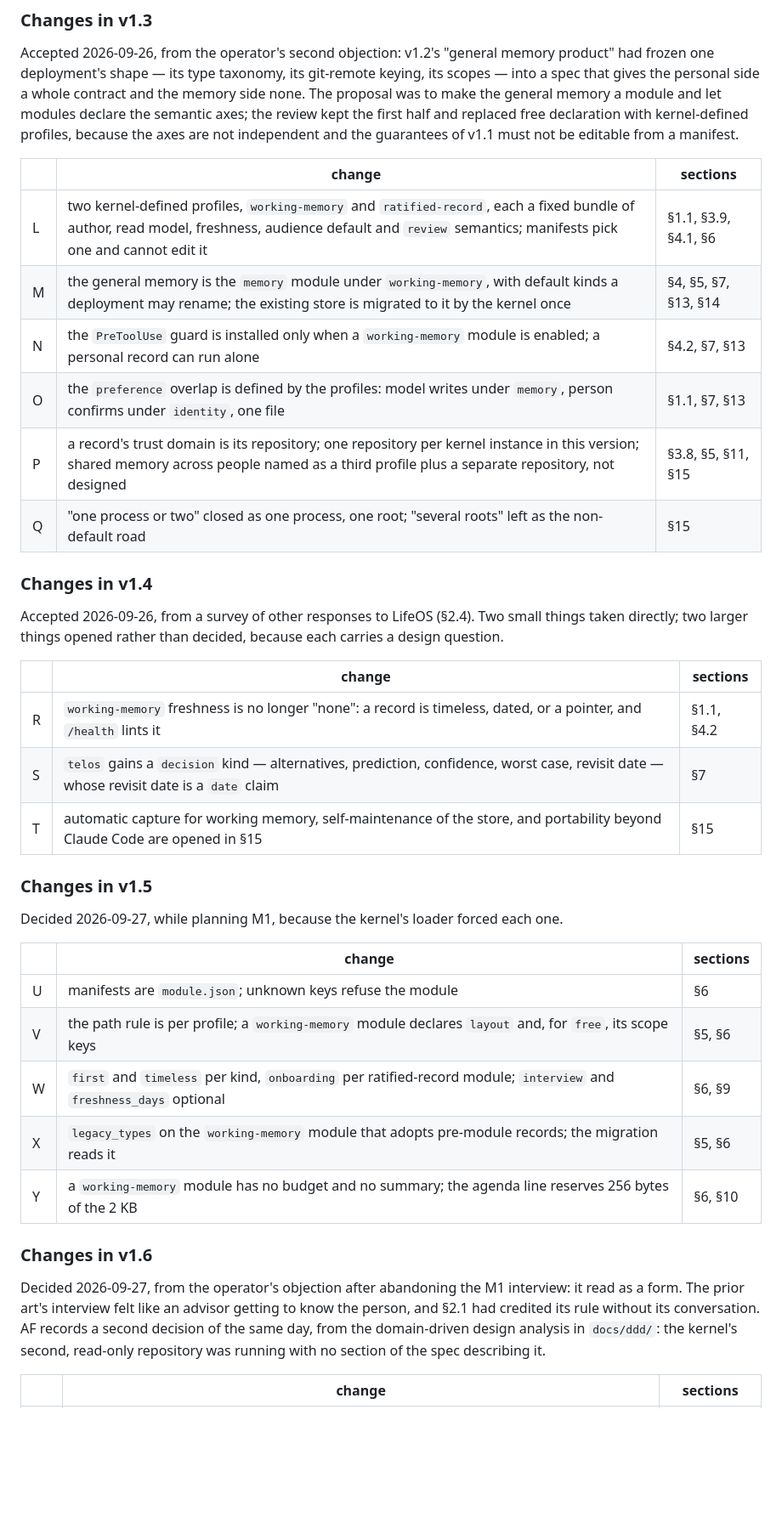
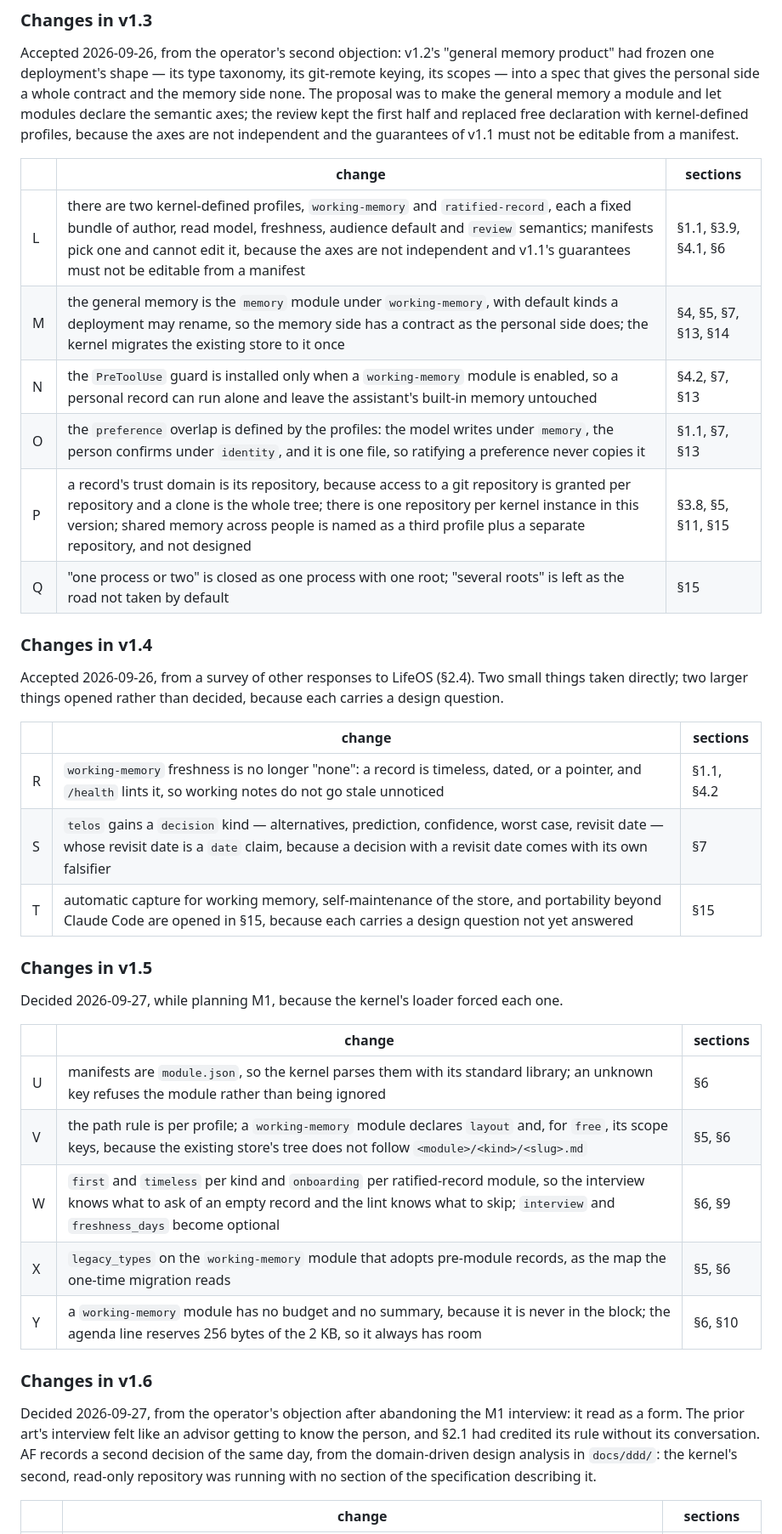
Before and after one commit to allanschon/brabeus, a Markdown page: docs/personal-context-system-v1.md, the part around one of its changes. Shown at 85% size. Rendered like a GitHub page; blank space fills up the shorter version.

```diff
--- a/docs/personal-context-system-v1.md
+++ b/docs/personal-context-system-v1.md
@@ -831,12 +849,12 @@ independent and the guarantees of v1.1 must not be editable from a manifest.
 
 | | change | sections |
 |---|---|---|
-| L | two kernel-defined profiles, `working-memory` and `ratified-record`, each a fixed bundle of author, read model, freshness, audience default and `review` semantics; manifests pick one and cannot edit it | §1.1, §3.9, §4.1, §6 |
-| M | the general memory is the `memory` module under `working-memory`, with default kinds a deployment may rename; the existing store is migrated to it by the kernel once | §4, §5, §7, §13, §14 |
-| N | the `PreToolUse` guard is installed only when a `working-memory` module is enabled; a personal record can run alone | §4.2, §7, §13 |
-| O | the `preference` overlap is defined by the profiles: model writes under `memory`, person confirms under `identity`, one file | §1.1, §7, §13 |
-| P | a record's trust domain is its repository; one repository per kernel instance in this version; shared memory across people named as a third profile plus a separate repository, not designed | §3.8, §5, §11, §15 |
-| Q | "one process or two" closed as one process, one root; "several roots" left as the non-default road | §15 |
+| L | there are two kernel-defined profiles, `working-memory` and `ratified-record`, each a fixed bundle of author, read model, freshness, audience default and `review` semantics; manifests pick one and cannot edit it, because the axes are not independent and v1.1's guarantees must not be editable from a manifest | §1.1, §3.9, §4.1, §6 |
+| M | the general memory is the `memory` module under `working-memory`, with default kinds a deployment may rename, so the memory side has a contract as the personal side does; the kernel migrates the existing store to it once | §4, §5, §7, §13, §14 |
+| N | the `PreToolUse` guard is installed only when a `working-memory` module is enabled, so a personal record can run alone and leave the assistant's built-in memory untouched | §4.2, §7, §13 |
+| O | the `preference` overlap is defined by the profiles: the model writes under `memory`, the person confirms under `identity`, and it is one file, so ratifying a preference never copies it | §1.1, §7, §13 |
+| P | a record's trust domain is its repository, because access to a git repository is granted per repository and a clone is the whole tree; there is one repository per kernel instance in this version; shared memory across people is named as a third profile plus a separate repository, and not designed | §3.8, §5, §11, §15 |
+| Q | "one process or two" is closed as one process with one root; "several roots" is left as the road not taken by default | §15 |
 
 ### Changes in v1.4
 
@@ -845,9 +863,9 @@ directly; two larger things opened rather than decided, because each carries a d
 
 | | change | sections |
 |---|---|---|
-| R | `working-memory` freshness is no longer "none": a record is timeless, dated, or a pointer, and `/health` lints it | §1.1, §4.2 |
-| S | `telos` gains a `decision` kind — alternatives, prediction, confidence, worst case, revisit date — whose revisit date is a `date` claim | §7 |
-| T | automatic capture for working memory, self-maintenance of the store, and portability beyond Claude Code are opened in §15 | §15 |
+| R | `working-memory` freshness is no longer "none": a record is timeless, dated, or a pointer, and `/health` lints it, so working notes do not go stale unnoticed | §1.1, §4.2 |
+| S | `telos` gains a `decision` kind — alternatives, prediction, confidence, worst case, revisit date — whose revisit date is a `date` claim, because a decision with a revisit date comes with its own falsifier | §7 |
+| T | automatic capture for working memory, self-maintenance of the store, and portability beyond Claude Code are opened in §15, because each carries a design question not yet answered | §15 |
 
 ### Changes in v1.5
 
@@ -855,19 +873,19 @@ Decided 2026-09-27, while planning M1, because the kernel's loader forced each o
 
 | | change | sections |
 |---|---|---|
-| U | manifests are `module.json`; unknown keys refuse the module | §6 |
-| V | the path rule is per profile; a `working-memory` module declares `layout` and, for `free`, its scope keys | §5, §6 |
-| W | `first` and `timeless` per kind, `onboarding` per ratified-record module; `interview` and `freshness_days` optional | §6, §9 |
-| X | `legacy_types` on the `working-memory` module that adopts pre-module records; the migration reads it | §5, §6 |
-| Y | a `working-memory` module has no budget and no summary; the agenda line reserves 256 bytes of the 2 KB | §6, §10 |
+| U | manifests are `module.json`, so the kernel parses them with its standard library; an unknown key refuses the module rather than being ignored | §6 |
+| V | the path rule is per profile; a `working-memory` module declares `layout` and, for `free`, its scope keys, because the existing store's tree does not follow `<module>/<kind>/<slug>.md` | §5, §6 |
+| W | `first` and `timeless` per kind and `onboarding` per ratified-record module, so the interview knows what to ask of an empty record and the lint knows what to skip; `interview` and `freshness_days` become optional | §6, §9 |
+| X | `legacy_types` on the `working-memory` module that adopts pre-module records, as the map the one-time migration reads | §5, §6 |
+| Y | a `working-memory` module has no budget and no summary, because it is never in the block; the agenda line reserves 256 bytes of the 2 KB, so it always has room | §6, §10 |
 
 ### Changes in v1.6
 
 Decided 2026-09-27, from the operator's objection after abandoning the M1 interview: it read as a
 form. The prior art's interview felt like an advisor getting to know the person, and §2.1 had
-credited its rule without its conversation. AF records a second decision of the same day, from the domain-driven design
-analysis in `docs/ddd/`: the kernel's second, read-only repository was running with no section of
-the spec describing it.
+credited its rule without its conversation. AF records a second decision of the same day, from
+the domain-driven design analysis in `docs/ddd/`: the kernel's second, read-only repository was
+running with no section of the specification describing it.
 
 | | change | sections |
 |---|---|---|
```
Also changed, not shown: other parts of docs/personal-context-system-v1.md (+112 -94 lines).
